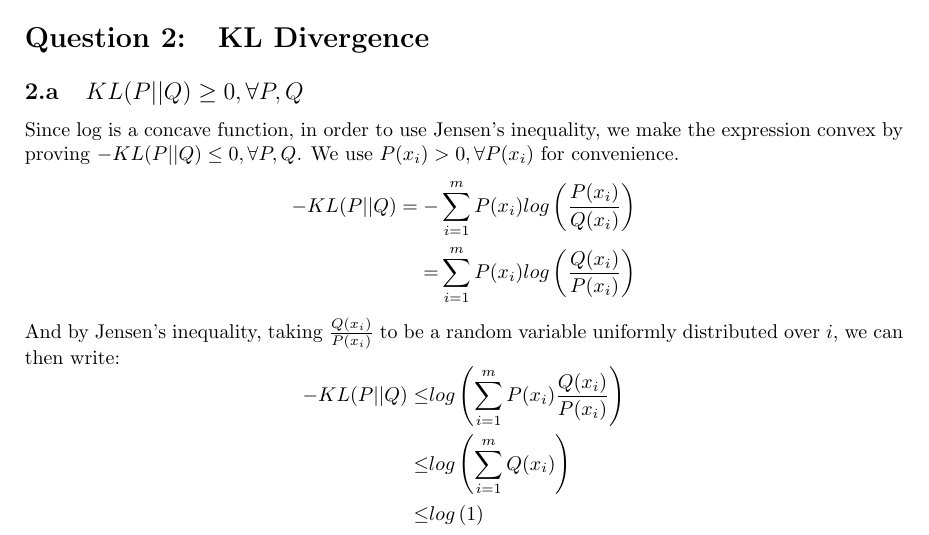
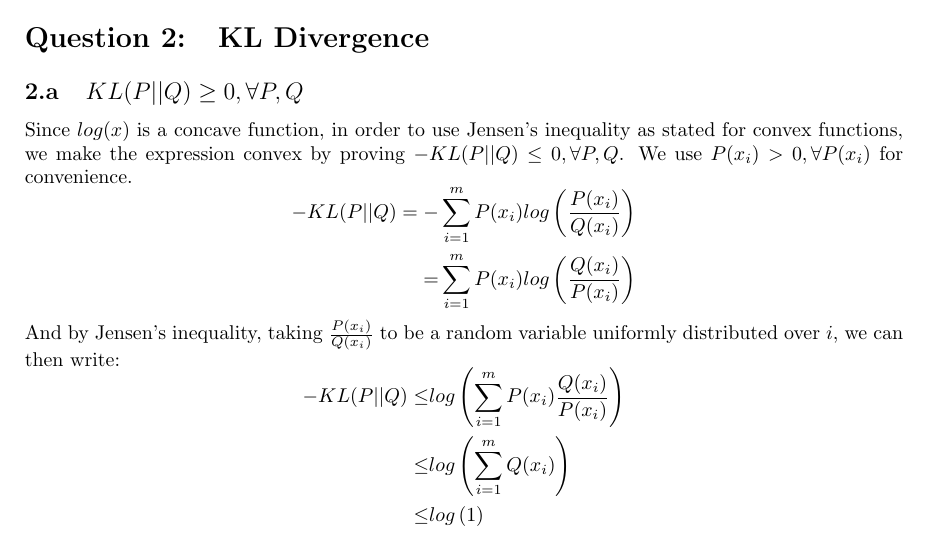
Before and after one commit to friketrike/6321_A4, a LaTeX document (6321_A4_40012304.ltx): part of page 3 of 6, cut so that both start at the same text. Compiled offline with pdfLaTeX.

Commit message:
Minor corrections

```diff
--- a/6321_A4_40012304.ltx
+++ b/6321_A4_40012304.ltx
@@ -186,14 +186,14 @@ We increase the set to three points with the following labels $p_1, p_2, p_3, \m
 
 %------------------------  a ------------------------%
 \subsection{$KL(P||Q) \geq 0, \forall P, Q$}
-Since log is a concave function, in order to use Jensen's inequality, we make the expression convex by proving $-KL(P||Q) \leq 0, \forall P, Q$. We use $P(x_i) > 0, \forall P(x_i)$ for convenience.
+Since $log(x)$ is a concave function, in order to use Jensen's inequality as stated for convex functions, we make the expression convex by proving $-KL(P||Q) \leq 0, \forall P, Q$. We use $P(x_i) > 0, \forall P(x_i)$ for convenience.
 \begin{equation*}
 \begin{aligned}
 -KL(P||Q) = -&\sum\limits_{i=1}^m P(x_i) log \left( \frac{P(x_i)}{Q(x_i)} \right)\\
 			= &\sum\limits_{i=1}^m P(x_i) log \left(\frac{Q(x_i)}{P(x_i)} \right)\\
 \end{aligned}
 \end{equation*}
-And by Jensen's inequality, taking $\frac{Q(x_i)}{P(x_i)}$ to be a  random variable uniformly distributed over $i$, we can then write:
+And by Jensen's inequality, taking $\frac{P(x_i)}{Q(x_i)}$ to be a  random variable uniformly distributed over $i$, we can then write:
 \begin{equation*}
 \begin{aligned}
 -KL(P||Q) \leq & log \left(\sum\limits_{i=1}^m P(x_i) \frac{Q(x_i)}{P(x_i)} \right)\\
```
